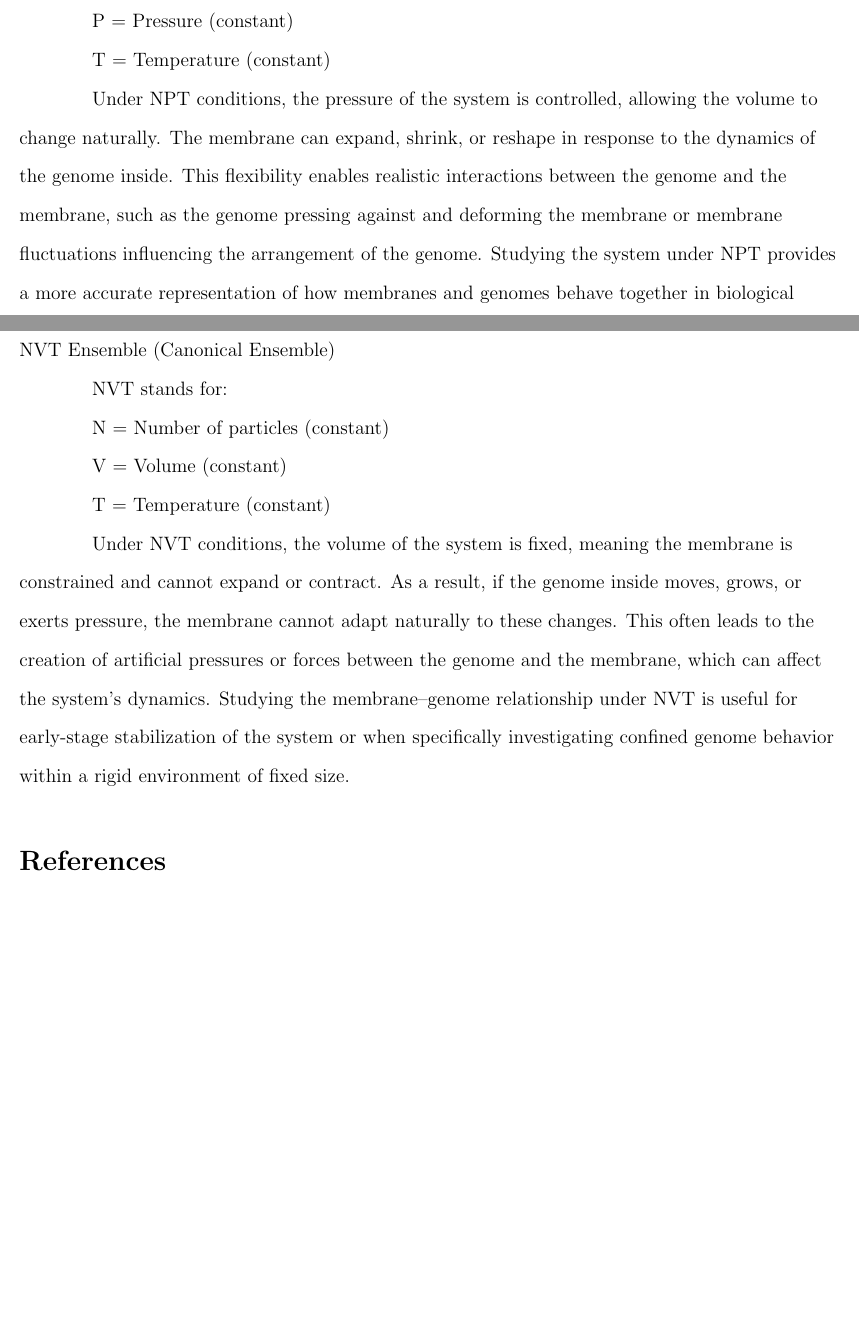
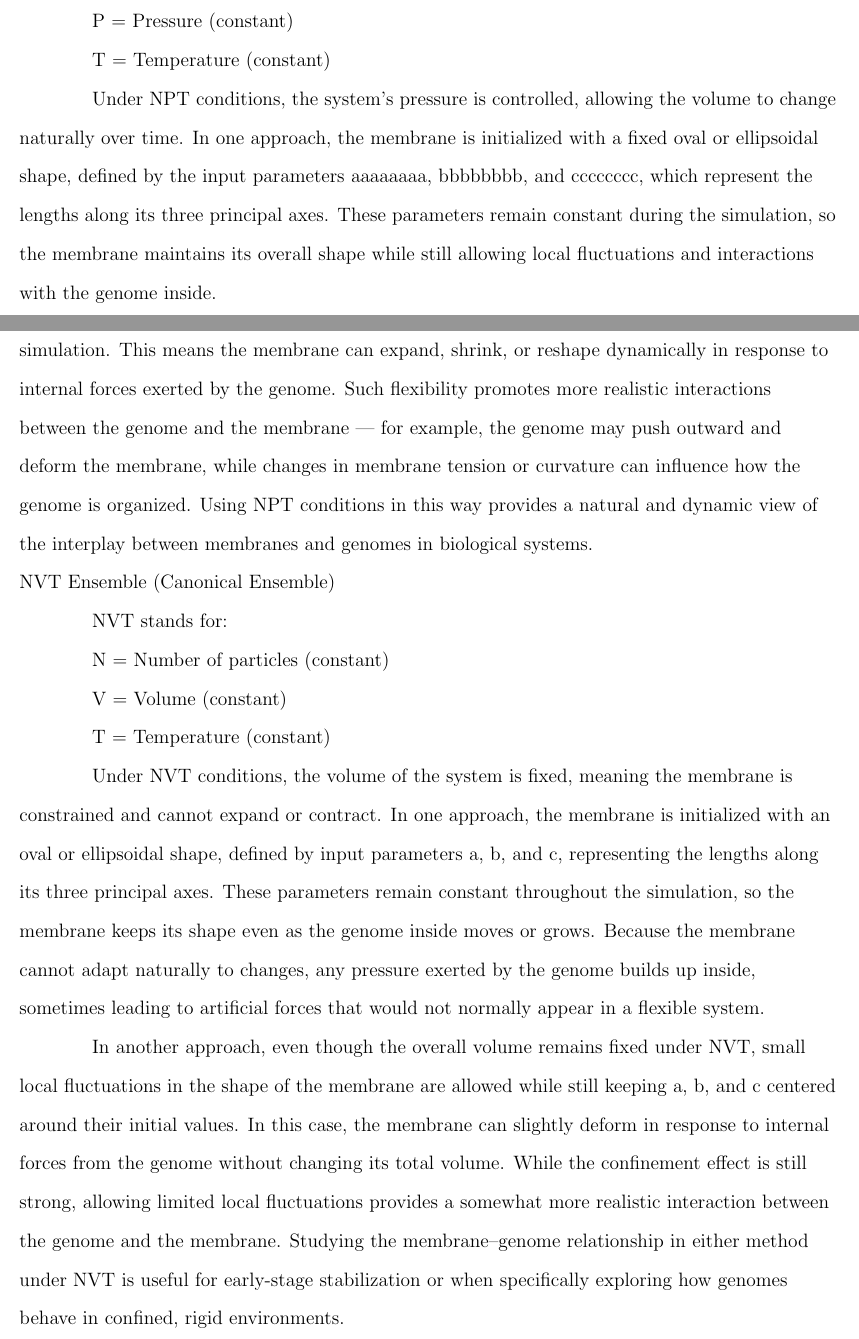
Before and after one commit to hdengut/paper, a LaTeX document (sample.tex): two parts of pages 15 and 16 of 16 before the commit and two parts of pages 15 and 16 of 17 after it, joined at a grey line, cut so that both start at the same text, the shorter picture padded with empty space. Compiled offline with pdfLaTeX.

Commit message:
Add files via upload

```diff
--- a/sample.tex
+++ b/sample.tex
@@ -360,7 +360,9 @@ NPT stands for:
 
     T = Temperature (constant)
 
-    Under NPT conditions, the pressure of the system is controlled, allowing the volume to change naturally. The membrane can expand, shrink, or reshape in response to the dynamics of the genome inside. This flexibility enables realistic interactions between the genome and the membrane, such as the genome pressing against and deforming the membrane or membrane fluctuations influencing the arrangement of the genome. Studying the system under NPT provides a more accurate representation of how membranes and genomes behave together in biological environments.
+    Under NPT conditions, the system’s pressure is controlled, allowing the volume to change naturally over time. In one approach, the membrane is initialized with a fixed oval or ellipsoidal shape, defined by the input parameters aaaaaaaa, bbbbbbbb, and cccccccc, which represent the lengths along its three principal axes. These parameters remain constant during the simulation, so the membrane maintains its overall shape while still allowing local fluctuations and interactions with the genome inside.
+
+In another approach, the parameters a, b, and c are allowed to fluctuate during the simulation. This means the membrane can expand, shrink, or reshape dynamically in response to internal forces exerted by the genome. Such flexibility promotes more realistic interactions between the genome and the membrane — for example, the genome may push outward and deform the membrane, while changes in membrane tension or curvature can influence how the genome is organized. Using NPT conditions in this way provides a natural and dynamic view of the interplay between membranes and genomes in biological systems.
 
 \noindent NVT Ensemble (Canonical Ensemble)
 
@@ -372,12 +374,9 @@ NVT stands for:
 
     T = Temperature (constant)
 
+Under NVT conditions, the volume of the system is fixed, meaning the membrane is constrained and cannot expand or contract. In one approach, the membrane is initialized with an oval or ellipsoidal shape, defined by input parameters a, b, and c, representing the lengths along its three principal axes. These parameters remain constant throughout the simulation, so the membrane keeps its shape even as the genome inside moves or grows. Because the membrane cannot adapt naturally to changes, any pressure exerted by the genome builds up inside, sometimes leading to artificial forces that would not normally appear in a flexible system.
 
-
-
-
-Under NVT conditions, the volume of the system is fixed, meaning the membrane is constrained and cannot expand or contract. As a result, if the genome inside moves, grows, or exerts pressure, the membrane cannot adapt naturally to these changes. This often leads to the creation of artificial pressures or forces between the genome and the membrane, which can affect the system’s dynamics. Studying the membrane–genome relationship under NVT is useful for early-stage stabilization of the system or when specifically investigating confined genome behavior within a rigid environment of fixed size.
-
+In another approach, even though the overall volume remains fixed under NVT, small local fluctuations in the shape of the membrane are allowed while still keeping a, b, and c centered around their initial values. In this case, the membrane can slightly deform in response to internal forces from the genome without changing its total volume. While the confinement effect is still strong, allowing limited local fluctuations provides a somewhat more realistic interaction between the genome and the membrane. Studying the membrane–genome relationship in either method under NVT is useful for early-stage stabilization or when specifically exploring how genomes behave in confined, rigid environments.
 
 \end{flushleft}
 
```
Also changed, not shown: sample.pdf.
